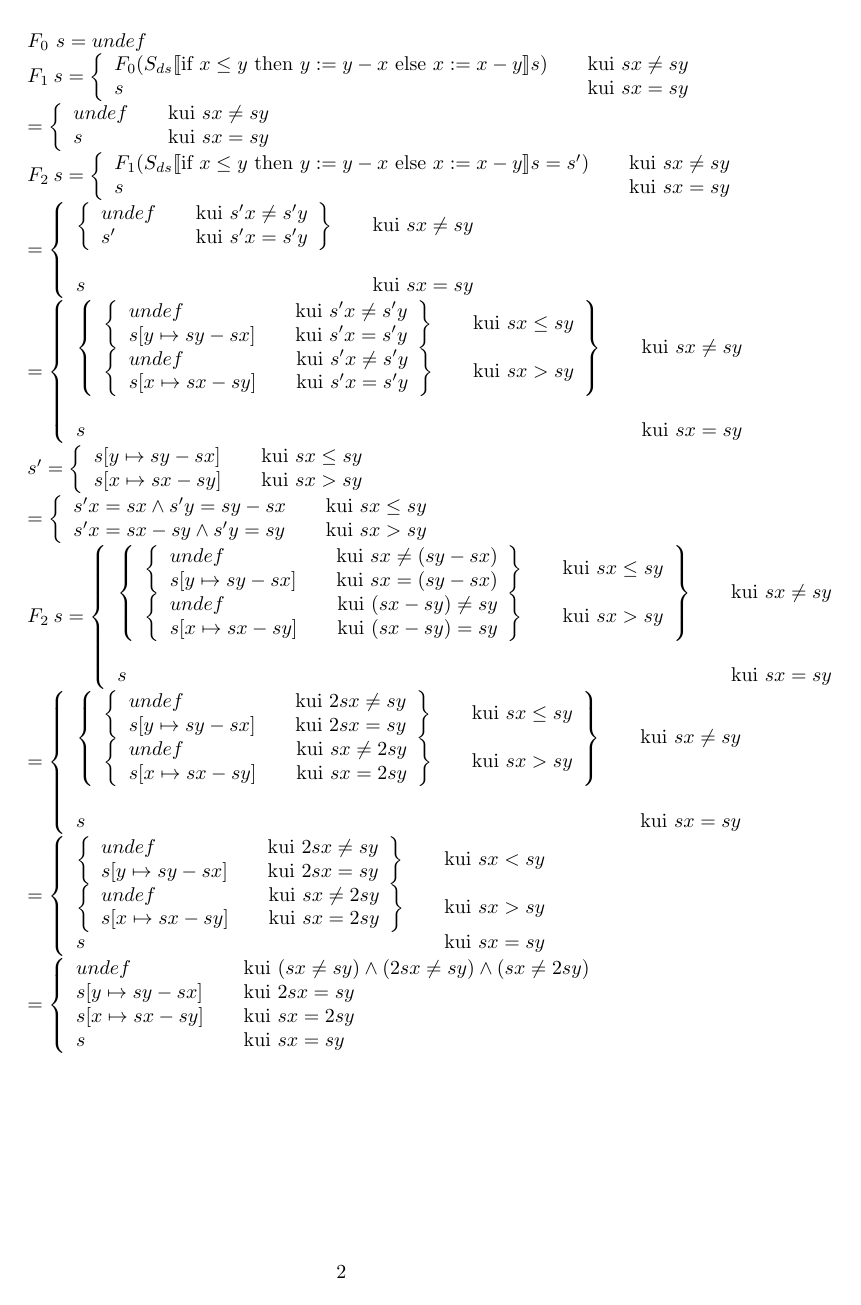
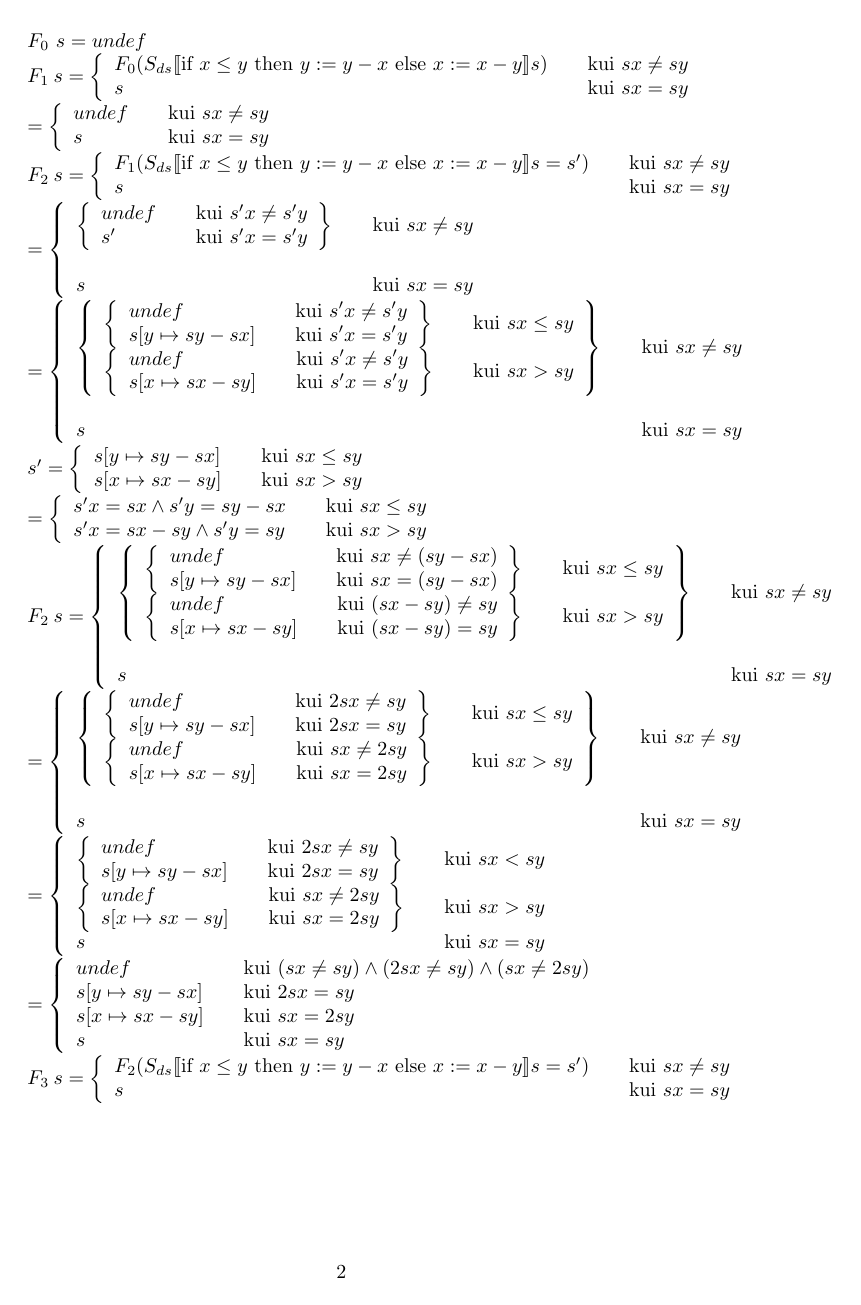
Before and after one commit to martkaru/ps12, a LaTeX document (osa2/lahendused.tex, which reads osa2/yl4.tex): page 2 of 2. Compiled offline with pdfLaTeX.

Commit message:
Start of f3

```diff
--- a/osa2/yl4.tex
+++ b/osa2/yl4.tex
@@ -217,3 +228,20 @@ F_2 \ s =
   \end{array}
 \right.
 \)
+
+
+%%%%%%%%%%%%%%%%%%%%%
+% F3
+%%%%%%%%%%%%%%%%%%%%
+\(
+F_3 \ s = \left\{
+    \begin{array}{l l}
+    F_2(
+      S_{ds} \llbracket
+        \text{if\ } x \leq y
+        \text{\ then\ } y := y - x \text{\ else\ } x := x - y
+      \rrbracket s = s'
+    ) & \quad \text{kui}\ sx \neq sy \\
+    s   & \quad \text{kui}\ sx = sy\\
+  \end{array} \right.
+\)
```
Also changed, not shown: osa2/yl4.tex (11 more changed lines).
